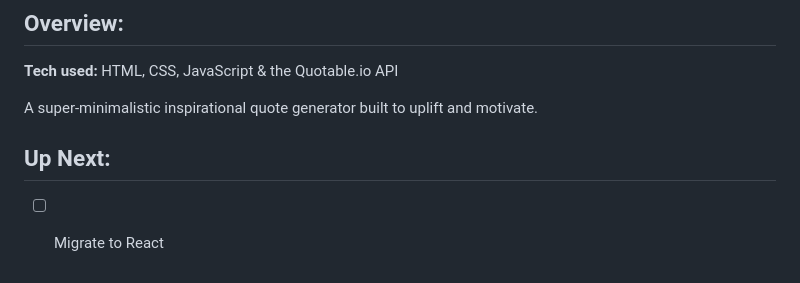
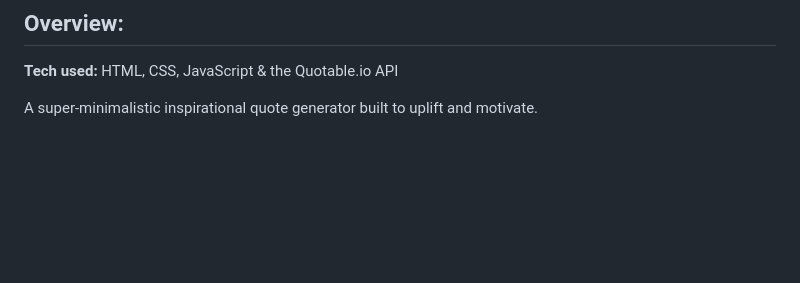
Before and after one commit to gwendolyn954/inspiro-quotes, a Markdown page: README.md, the part around the change printed below. Drawn GitHub-style; blank space fills up the shorter version.

```diff
--- a/README.md
+++ b/README.md
@@ -8,6 +8,3 @@
 **Tech used:** HTML, CSS, JavaScript & the Quotable.io API
 
 A super-minimalistic inspirational quote generator built to uplift and motivate.
-
-## Up Next:
-- [ ] Migrate to React
```
Also changed, not shown: other parts of README.md (+1 -1 lines), images/dark-btn.png (added), 5 other files.
